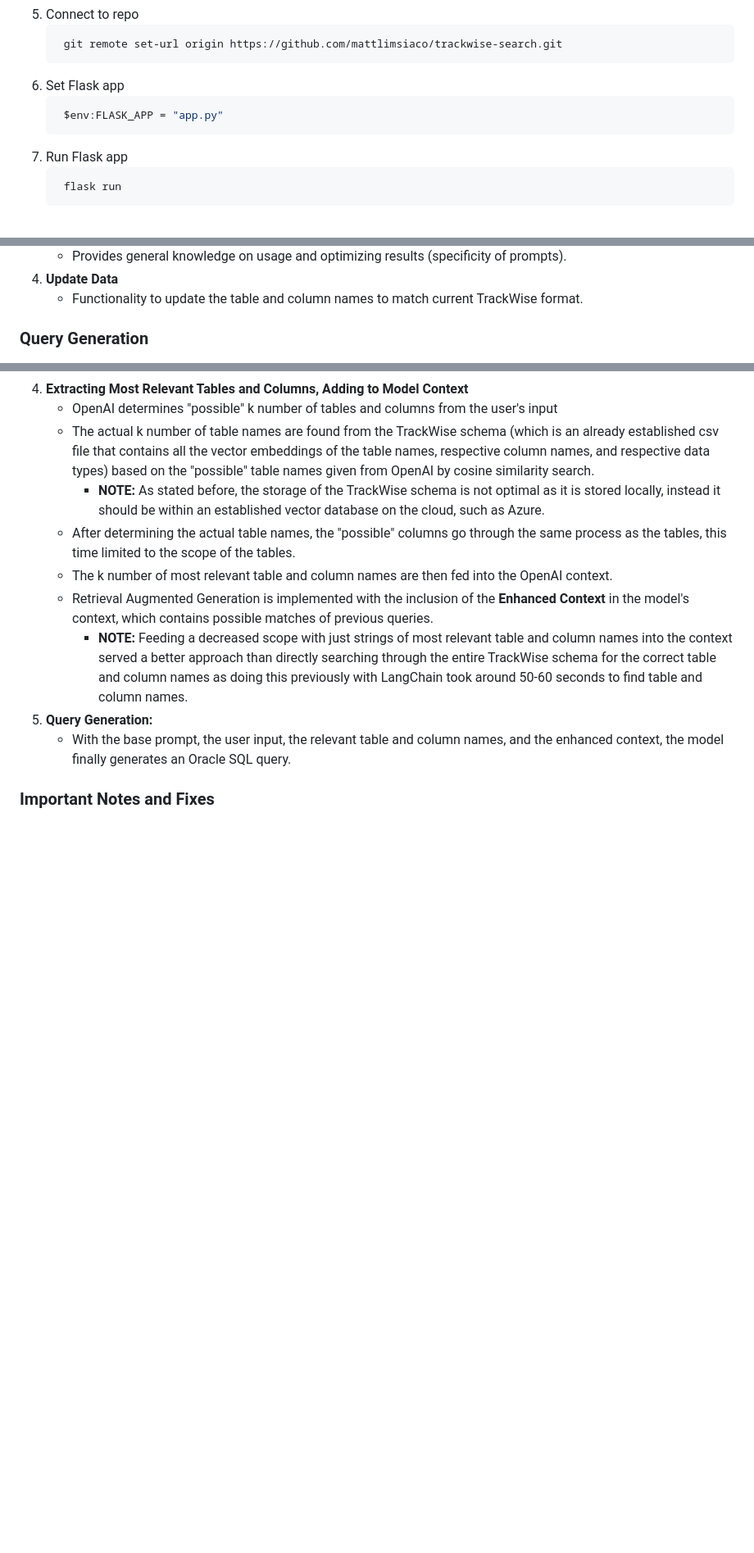
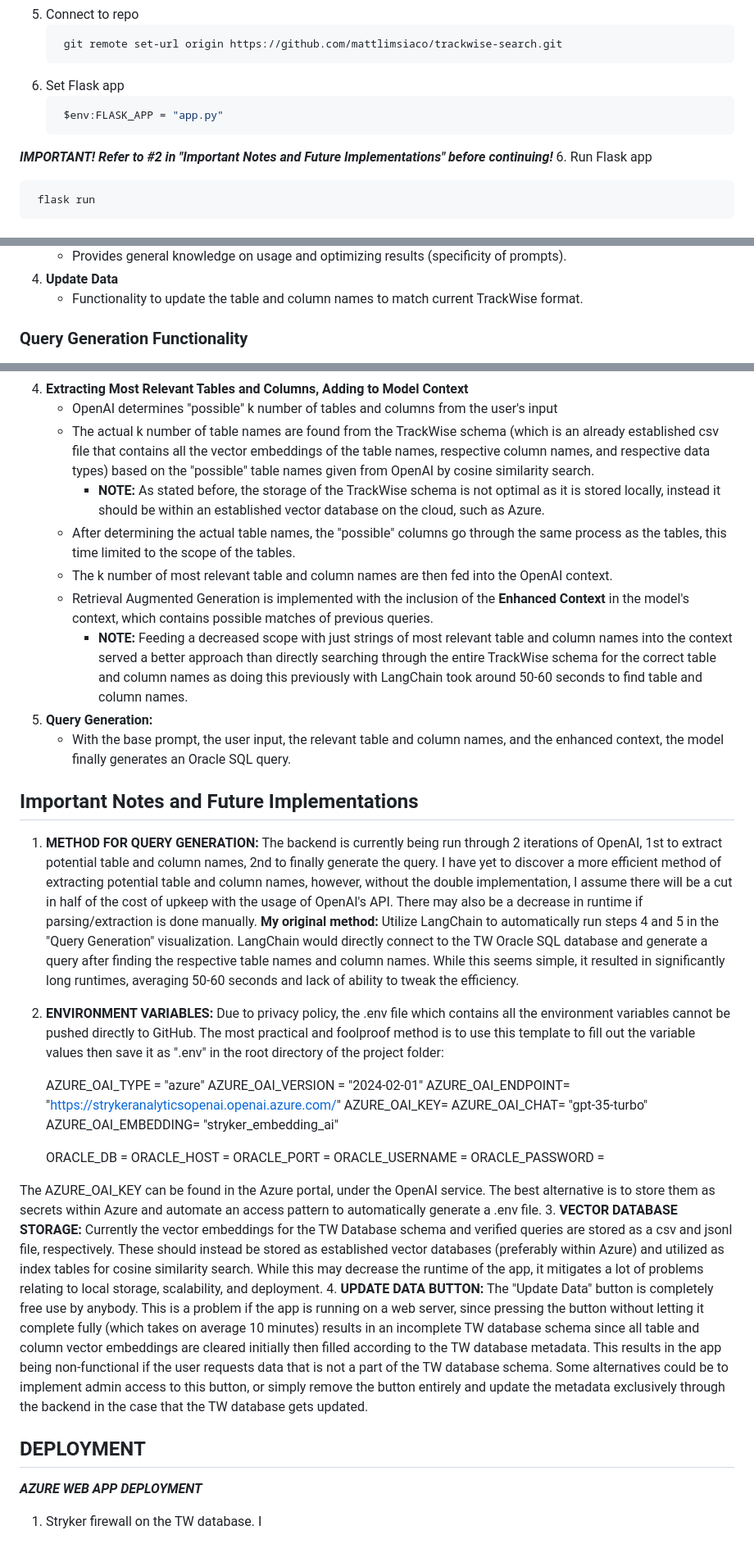
Before and after one commit to mattlimsiaco/trackwise-search, a Markdown page: README.md, 3 parts joined by grey strips. Shown: that part at 82% size. GitHub-like rendering; blank space fills up the shorter version.

Commit message:
update rm

````diff
--- a/README.md
+++ b/README.md
@@ -27,6 +27,7 @@ trackwise-search is an NLP to SQL tool for the TrackWise Oracle SQL Database by
    ```sh
     $env:FLASK_APP = "app.py"
    ```
+***IMPORTANT! Refer to #2 in "Important Notes and Future Implementations" before continuing!***
 6. Run Flask app
    ```sh
     flask run
@@ -46,7 +47,8 @@ trackwise-search is an NLP to SQL tool for the TrackWise Oracle SQL Database by
 4. **Update Data**
    * Functionality to update the table and column names to match current TrackWise format.
 
-### Query Generation
+
+### Query Generation Functionality
 ![Functionality Pipeline](static/img/functionality.png)
 
 1. **User Input:**
@@ -69,4 +71,29 @@ trackwise-search is an NLP to SQL tool for the TrackWise Oracle SQL Database by
    * With the base prompt, the user input, the relevant table and column names, and the enhanced context, the model finally generates an Oracle SQL query.
 
 
-### Important Notes and Fixes
+## Important Notes and Future Implementations
+1. **METHOD FOR QUERY GENERATION:** The backend is currently being run through 2 iterations of OpenAI, 1st to extract potential table and column names, 2nd to finally generate the query. I have yet to discover a more efficient method of extracting potential table and column names, however, without the double implementation, I assume there will be a cut in half of the cost of upkeep with the usage of OpenAI's API. There may also be a decrease in runtime if parsing/extraction is done manually.
+    **My original method:** Utilize LangChain to automatically run steps 4 and 5 in the "Query Generation" visualization. LangChain would directly connect to the TW Oracle SQL database and generate a query after finding the respective table names and column names. While this seems simple, it resulted in significantly long runtimes, averaging 50-60 seconds and lack of ability to tweak the efficiency.
+2. **ENVIRONMENT VARIABLES:** Due to privacy policy, the .env file which contains all the environment variables cannot be pushed directly to GitHub. The most practical and foolproof method is to use this template to fill out the variable values then save it as ".env" in the root directory of the project folder:
+
+    AZURE_OAI_TYPE = "azure"
+    AZURE_OAI_VERSION = "2024-02-01"
+    AZURE_OAI_ENDPOINT= "https://strykeranalyticsopenai.openai.azure.com/"
+    AZURE_OAI_KEY=
+    AZURE_OAI_CHAT= "gpt-35-turbo"
+    AZURE_OAI_EMBEDDING= "stryker_embedding_ai"
+
+    ORACLE_DB =
+    ORACLE_HOST =
+    ORACLE_PORT =
+    ORACLE_USERNAME =
+    ORACLE_PASSWORD =
+
+The AZURE_OAI_KEY can be found in the Azure portal, under the OpenAI service. The best alternative is to store them as secrets within Azure and automate an access pattern to automatically generate a .env file.
+3. **VECTOR DATABASE STORAGE:** Currently the vector embeddings for the TW Database schema and verified queries are stored as a csv and jsonl file, respectively. These should instead be stored as established vector databases (preferably within Azure) and utilized as index tables for cosine similarity search. While this may decrease the runtime of the app, it mitigates a lot of problems relating to local storage, scalability, and deployment.
+4. **UPDATE DATA BUTTON:** The "Update Data" button is completely free use by anybody. This is a problem if the app is running on a web server, since pressing the button without letting it complete fully (which takes on average 10 minutes) results in an incomplete TW database schema since all table and column vector embeddings are cleared initially then filled according to the TW database metadata. This results in the app being non-functional if the user requests data that is not a part of the TW database schema. Some alternatives could be to implement admin access to this button, or simply remove the button entirely and update the metadata exclusively through the backend in the case that the TW database gets updated.
+
+
+## DEPLOYMENT
+***AZURE WEB APP DEPLOYMENT***
+   1. Stryker firewall on the TW database. I
````
